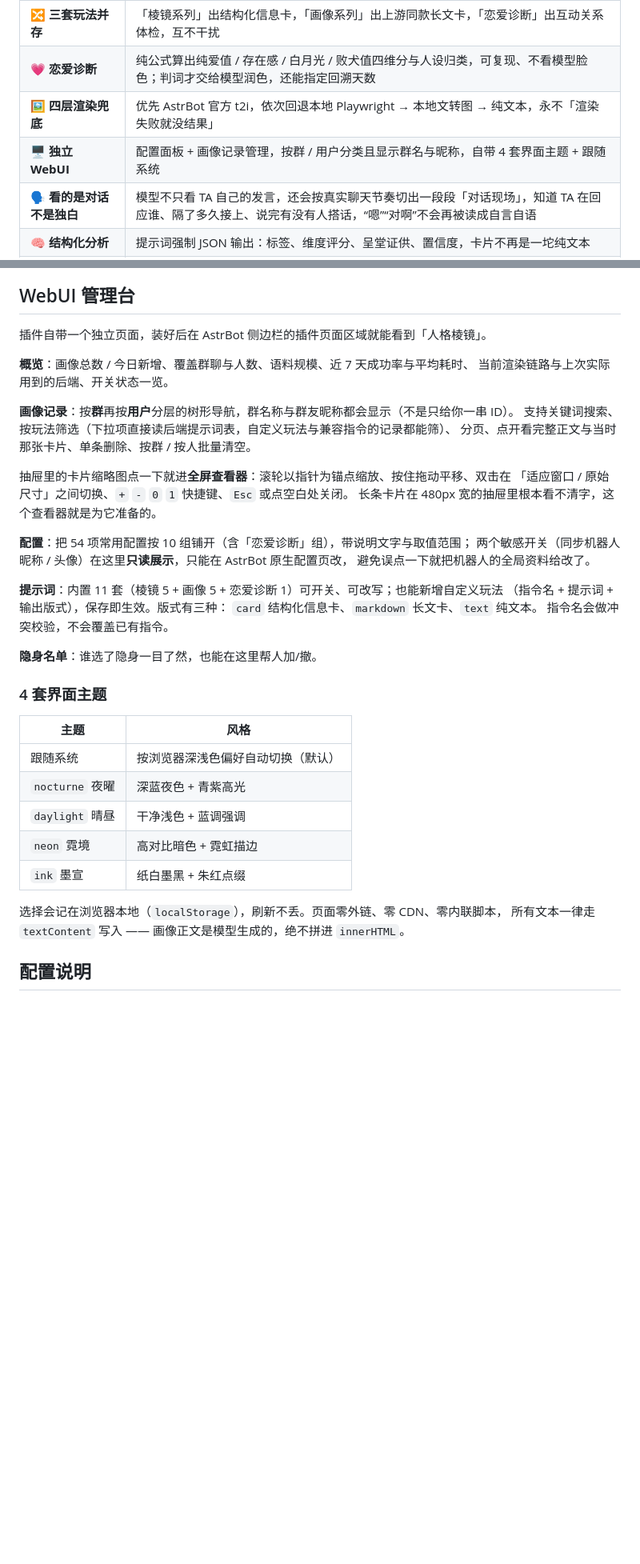
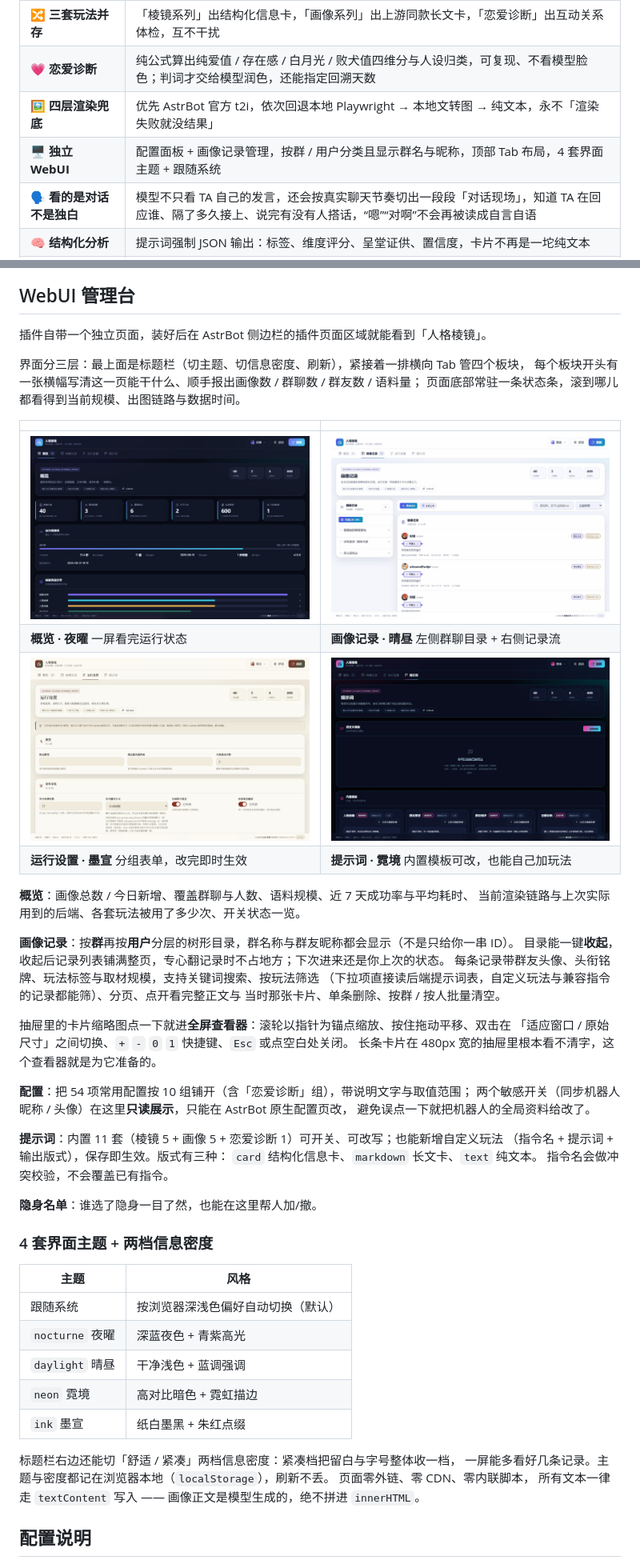
Before and after one commit to Whereis-Alice/astrbot_plugin_persona_prism, a Markdown page: README.md, 2 parts joined by grey strips. Shown at 80% size. GitHub-like rendering; pictures changed too: assets/webui/webui_daylight.jpg (added), assets/webui/webui_ink.jpg (added), assets/webui/webui_neon.jpg (added); blank space fills up the shorter version.

Commit message:
feat(webui): 管理台重制 v1.5.0 —— 顶部 Tab 布局、板块横幅、常驻状态条、可收纳群聊目录、两档信息密度
- 记录行加群友头像；玩法名回退中文标签，不再暴露内部代号
- 状态条改为「当前板块 + 数据时间」
- 修主题箭头方向 / 浅色分隔点 / 横幅链接下划线
- README 补 WebUI 四主题截图，测试 1017 passed

```diff
--- a/README.md
+++ b/README.md
@@ -98,7 +98,7 @@ v1.2.0 起又并入并进化了「恋爱诊断」这套互动关系结算玩法
 | 🔀 **三套玩法并存** | 「棱镜系列」出结构化信息卡，「画像系列」出上游同款长文卡，「恋爱诊断」出互动关系体检，互不干扰 |
 | 💗 **恋爱诊断** | 纯公式算出纯爱值 / 存在感 / 白月光 / 败犬值四维分与人设归类，可复现、不看模型脸色；判词才交给模型润色，还能指定回溯天数 |
 | 🖼 **四层渲染兜底** | 优先 AstrBot 官方 t2i，依次回退本地 Playwright → 本地文转图 → 纯文本，永不「渲染失败就没结果」 |
-| 🖥 **独立 WebUI** | 配置面板 + 画像记录管理，按群 / 用户分类且显示群名与昵称，自带 4 套界面主题 + 跟随系统 |
+| 🖥 **独立 WebUI** | 配置面板 + 画像记录管理，按群 / 用户分类且显示群名与昵称，顶部 Tab 布局，4 套界面主题 + 跟随系统 |
 | 🗣 **看的是对话不是独白** | 模型不只看 TA 自己的发言，还会按真实聊天节奏切出一段段「对话现场」，知道 TA 在回应谁、隔了多久接上、说完有没有人搭话，“嗯”“对啊”不会再被读成自言自语 |
 | 🧠 **结构化分析** | 提示词强制 JSON 输出：标签、维度评分、呈堂证供、置信度，卡片不再是一坨纯文本 |
 | 🏅 **专属头衔** | 每张卡片在昵称下方挂一枚奖带铭牌（如「纯爱战神（反讽）」），恋爱诊断按四维实分推导，画像/棱镜优先用模型给的、模型不给就按玩法兜底 |
@@ -683,12 +683,25 @@ WebUI 的记录详情直接读这一份，不依赖框架临时文件的生命
 
 插件自带一个独立页面，装好后在 AstrBot 侧边栏的插件页面区域就能看到「人格棱镜」。
 
+界面分三层：最上面是标题栏（切主题、切信息密度、刷新），紧接着一排横向 Tab 管四个板块，
+每个板块开头有一张横幅写清这一页能干什么、顺手报出画像数 / 群聊数 / 群友数 / 语料量；
+页面底部常驻一条状态条，滚到哪儿都看得到当前规模、出图链路与数据时间。
+
+| | |
+| --- | --- |
+| <img src="assets/webui/webui_nocturne.jpg" alt="概览页（夜曜主题）" width="420"> | <img src="assets/webui/webui_daylight.jpg" alt="画像记录页（晴昼主题）" width="420"> |
+| **概览 · 夜曜** 一屏看完运行状态 | **画像记录 · 晴昼** 左侧群聊目录 + 右侧记录流 |
+| <img src="assets/webui/webui_ink.jpg" alt="运行设置页（墨宣主题）" width="420"> | <img src="assets/webui/webui_neon.jpg" alt="提示词页（霓境主题）" width="420"> |
+| **运行设置 · 墨宣** 分组表单，改完即时生效 | **提示词 · 霓境** 内置模板可改，也能自己加玩法 |
+
 **概览**：画像总数 / 今日新增、覆盖群聊与人数、语料规模、近 7 天成功率与平均耗时、
-当前渲染链路与上次实际用到的后端、开关状态一览。
+当前渲染链路与上次实际用到的后端、各套玩法被用了多少次、开关状态一览。
 
-**画像记录**：按**群**再按**用户**分层的树形导航，群名称与群友昵称都会显示（不是只给你一串 ID）。
-支持关键词搜索、按玩法筛选（下拉项直接读后端提示词表，自定义玩法与兼容指令的记录都能筛）、
-分页、点开看完整正文与当时那张卡片、单条删除、按群 / 按人批量清空。
+**画像记录**：按**群**再按**用户**分层的树形目录，群名称与群友昵称都会显示（不是只给你一串 ID）。
+目录能一键**收起**，收起后记录列表铺满整页，专心翻记录时不占地方；下次进来还是你上次的状态。
+每条记录带群友头像、头衔铭牌、玩法标签与取材规模，支持关键词搜索、按玩法筛选
+（下拉项直接读后端提示词表，自定义玩法与兼容指令的记录都能筛）、分页、点开看完整正文与
+当时那张卡片、单条删除、按群 / 按人批量清空。
 
 抽屉里的卡片缩略图点一下就进**全屏查看器**：滚轮以指针为锚点缩放、按住拖动平移、双击在
 「适应窗口 / 原始尺寸」之间切换、`+` `-` `0` `1` 快捷键、`Esc` 或点空白处关闭。
@@ -705,7 +718,7 @@ WebUI 的记录详情直接读这一份，不依赖框架临时文件的生命
 
 **隐身名单**：谁选了隐身一目了然，也能在这里帮人加/撤。
 
-### 4 套界面主题
+### 4 套界面主题 + 两档信息密度
 
 | 主题 | 风格 |
 | --- | --- |
@@ -715,7 +728,9 @@ WebUI 的记录详情直接读这一份，不依赖框架临时文件的生命
 | `neon` 霓境 | 高对比暗色 + 霓虹描边 |
 | `ink` 墨宣 | 纸白墨黑 + 朱红点缀 |
 
-选择会记在浏览器本地（`localStorage`），刷新不丢。页面零外链、零 CDN、零内联脚本，
+标题栏右边还能切「舒适 / 紧凑」两档信息密度：紧凑档把留白与字号整体收一档，
+一屏能多看好几条记录。主题与密度都记在浏览器本地（`localStorage`），刷新不丢。
+页面零外链、零 CDN、零内联脚本，
 所有文本一律走 `textContent` 写入 —— 画像正文是模型生成的，绝不拼进 `innerHTML`。
 
 ## 配置说明
```
Also changed, not shown: other parts of README.md (+3 -3 lines), CHANGELOG.md (+24 -0 lines), 8 other files.
